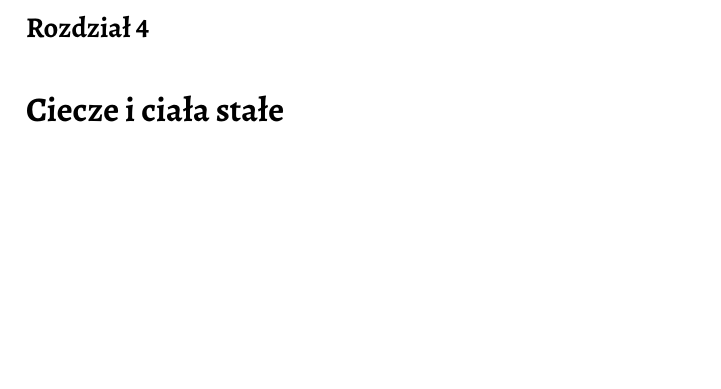
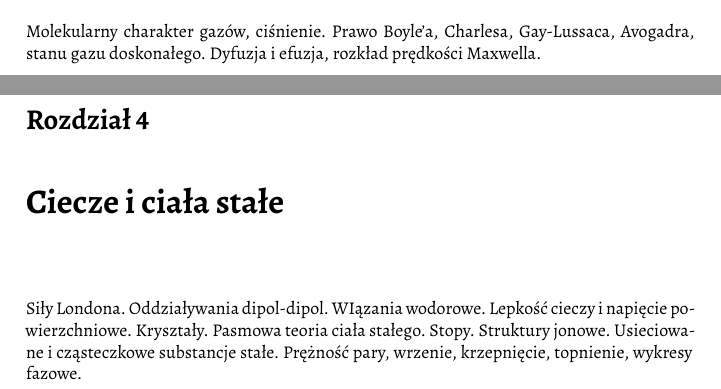
Before and after one commit to fechmistrz/almawaukh-chemistry, a LaTeX document (src/textbook/chemistry.tex, which reads src/textbook/03_gases/01_intro.tex, src/textbook/04_solids_liquids/01_intro.tex): part of page 17 of 47 before the commit and two parts of pages 15 and 17 of 47 after it, the two joined at a grey line, cut at the place of the change, the shorter picture padded with empty space. Compiled offline with XeLaTeX.

Commit message:
Gases, liquids, solids

```diff
--- /dev/null
+++ b/src/textbook/03_gases/01_intro.tex
@@ -0,0 +1,3 @@
+Molekularny charakter gazów, ciśnienie.
+Prawo Boyle'a, Charlesa, Gay-Lussaca, Avogadra, stanu gazu doskonałego.
+Dyfuzja i efuzja, rozkład prędkości Maxwella.
--- /dev/null
+++ b/src/textbook/04_solids_liquids/01_intro.tex
@@ -0,0 +1,10 @@
+Siły Londona.
+Oddziaływania dipol-dipol.
+WIązania wodorowe.
+Lepkość cieczy i napięcie powierzchniowe.
+Kryształy.
+Pasmowa teoria ciała stałego.
+Stopy.
+Struktury jonowe.
+Usieciowane i cząsteczkowe substancje stałe.
+Prężność pary, wrzenie, krzepnięcie, topnienie, wykresy fazowe.
```
Also changed, not shown: src/textbook/chemistry.tex (+5 -0 lines).
